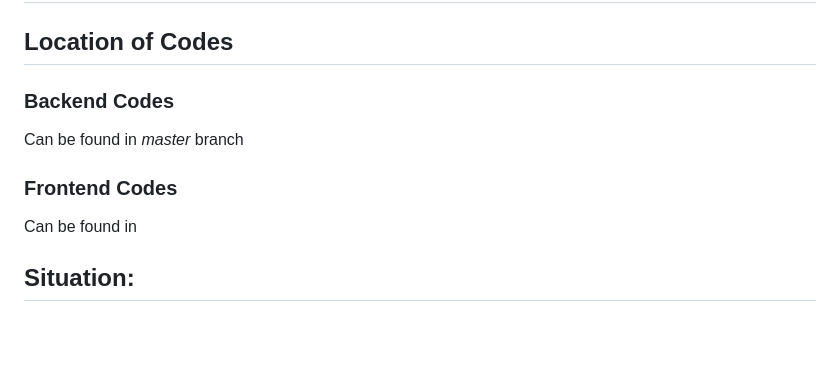
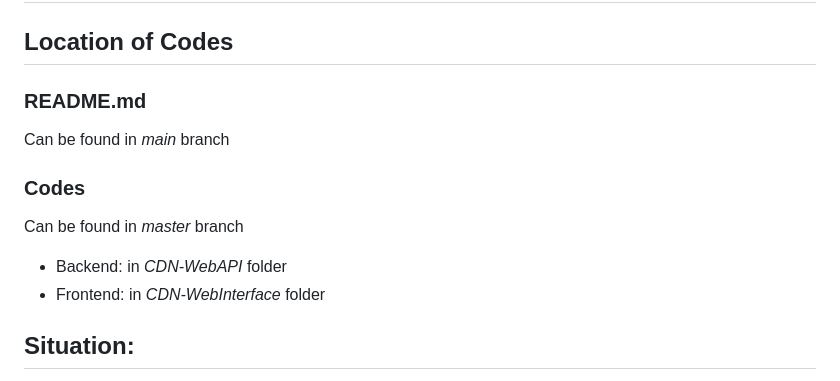
Before and after one commit to BaoYiLeeby/assessment-CDN, a Markdown page: README.md, the part around the change. Drawn GitHub-style; blank space fills up the shorter version.

```diff
--- a/README.md
+++ b/README.md
@@ -2,12 +2,14 @@
 
 ## Location of Codes
 
-### Backend Codes
+### README.md
+Can be found in *main* branch
+
+### Codes
 Can be found in *master* branch
 
-### Frontend Codes
-Can be found in
-
+- Backend: in *CDN-WebAPI* folder
+- Frontend: in *CDN-WebInterface* folder
 
 ## Situation:
 A fictional company, CDN - Complete Developer Network is going to build a list of freelancers such that they could have a directory of contact get people for their job.
```
